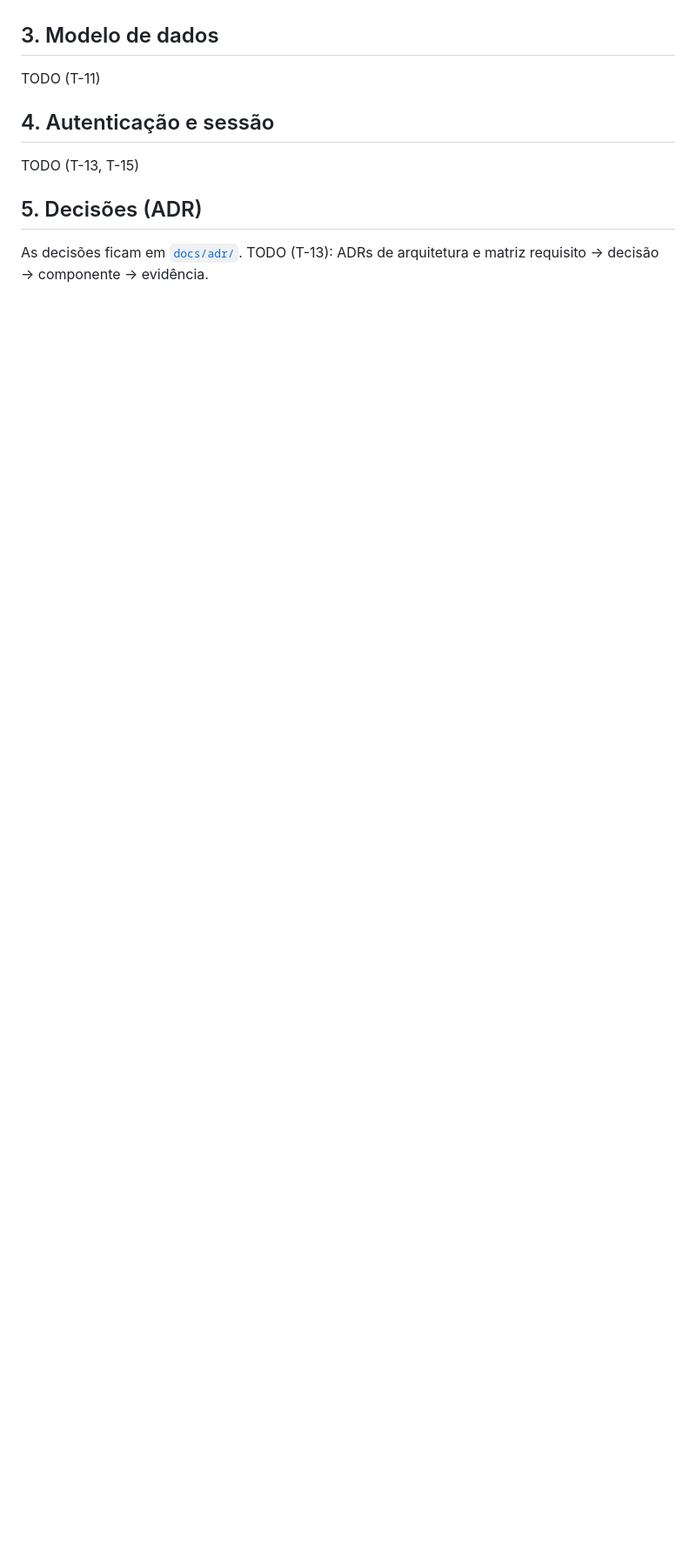
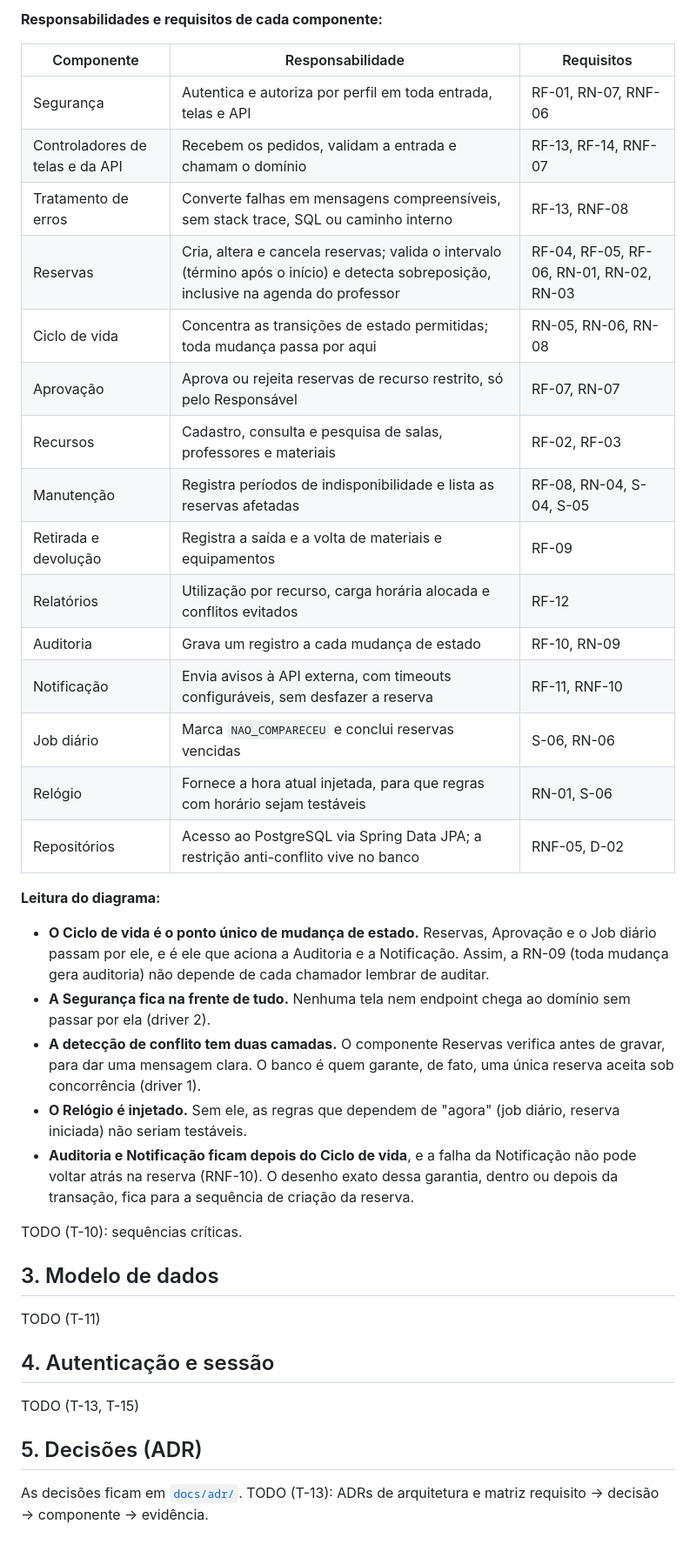
Before and after one commit to renatarsilva/projeto-qualidade-software-senac, a Markdown page: docs/arquitetura.md, the part around one of its changes. Shown at 87% size. Drawn GitHub-style; blank space fills up the shorter version.

Commit message:
docs(arquitetura): adiciona o diagrama C4 de componentes (T-10)

```diff
--- a/docs/arquitetura.md
+++ b/docs/arquitetura.md
@@ -206,3 +287,32 @@ TODO (T-10): componentes e sequências críticas.
+**Responsabilidades e requisitos de cada componente:**
+
+| Componente | Responsabilidade | Requisitos |
+|---|---|---|
+| Segurança | Autentica e autoriza por perfil em toda entrada, telas e API | RF-01, RN-07, RNF-06 |
+| Controladores de telas e da API | Recebem os pedidos, validam a entrada e chamam o domínio | RF-13, RF-14, RNF-07 |
+| Tratamento de erros | Converte falhas em mensagens compreensíveis, sem stack trace, SQL ou caminho interno | RF-13, RNF-08 |
+| Reservas | Cria, altera e cancela reservas; valida o intervalo (término após o início) e detecta sobreposição, inclusive na agenda do professor | RF-04, RF-05, RF-06, RN-01, RN-02, RN-03 |
+| Ciclo de vida | Concentra as transições de estado permitidas; toda mudança passa por aqui | RN-05, RN-06, RN-08 |
+| Aprovação | Aprova ou rejeita reservas de recurso restrito, só pelo Responsável | RF-07, RN-07 |
+| Recursos | Cadastro, consulta e pesquisa de salas, professores e materiais | RF-02, RF-03 |
+| Manutenção | Registra períodos de indisponibilidade e lista as reservas afetadas | RF-08, RN-04, S-04, S-05 |
+| Retirada e devolução | Registra a saída e a volta de materiais e equipamentos | RF-09 |
+| Relatórios | Utilização por recurso, carga horária alocada e conflitos evitados | RF-12 |
+| Auditoria | Grava um registro a cada mudança de estado | RF-10, RN-09 |
+| Notificação | Envia avisos à API externa, com timeouts configuráveis, sem desfazer a reserva | RF-11, RNF-10 |
+| Job diário | Marca `NAO_COMPARECEU` e conclui reservas vencidas | S-06, RN-06 |
+| Relógio | Fornece a hora atual injetada, para que regras com horário sejam testáveis | RN-01, S-06 |
+| Repositórios | Acesso ao PostgreSQL via Spring Data JPA; a restrição anti-conflito vive no banco | RNF-05, D-02 |
+
+**Leitura do diagrama:**
+
+- **O Ciclo de vida é o ponto único de mudança de estado.** Reservas, Aprovação e o Job diário passam por ele, e é ele que aciona a Auditoria e a Notificação. Assim, a RN-09 (toda mudança gera auditoria) não depende de cada chamador lembrar de auditar.
+- **A Segurança fica na frente de tudo.** Nenhuma tela nem endpoint chega ao domínio sem passar por ela (driver 2).
+- **A detecção de conflito tem duas camadas.** O componente Reservas verifica antes de gravar, para dar uma mensagem clara. O banco é quem garante, de fato, uma única reserva aceita sob concorrência (driver 1).
+- **O Relógio é injetado.** Sem ele, as regras que dependem de "agora" (job diário, reserva iniciada) não seriam testáveis.
+- **Auditoria e Notificação ficam depois do Ciclo de vida**, e a falha da Notificação não pode voltar atrás na reserva (RNF-10). O desenho exato dessa garantia, dentro ou depois da transação, fica para a sequência de criação da reserva.
+
+TODO (T-10): sequências críticas.
 
 ## 3. Modelo de dados
 
```
Also changed, not shown: other parts of docs/arquitetura.md (+82 -1 lines).
